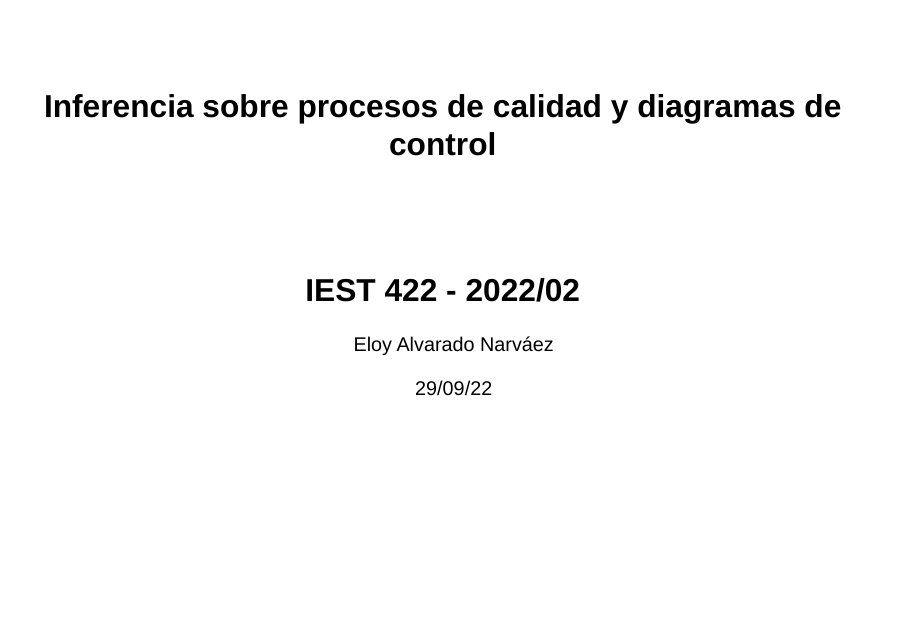
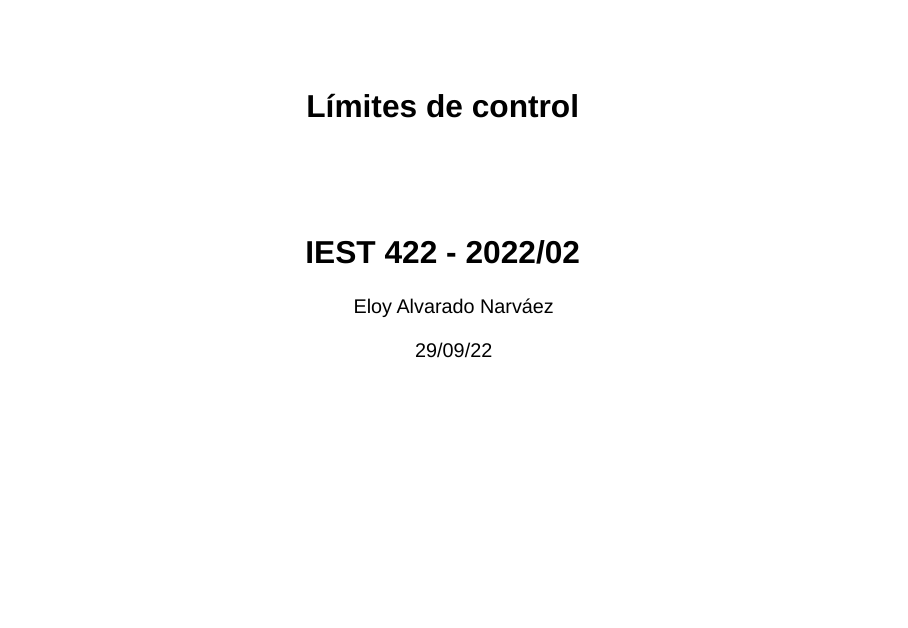
Before and after one commit to ealvnrz/IEST422_2022_02, a Quarto document (slides/lec_week5.qmd): page 1 of 28. Rendered offline with R 4.5, knitr and Pandoc in place of Quarto, with nearby package versions; drawn as Slidy slides in place of the format the file asks for.

Commit message:
title fix

```diff
--- a/slides/lec_week5.qmd
+++ b/slides/lec_week5.qmd
@@ -1,5 +1,5 @@
 ---
-title: "Inferencia sobre procesos de calidad y diagramas de control"
+title: "Límites de control"
 subtitle: "IEST 422 - 2022/02"
 author: "Eloy Alvarado Narváez"
 institute: "Universidad de Valparaíso"
```
Also changed, not shown: 2 other files.
